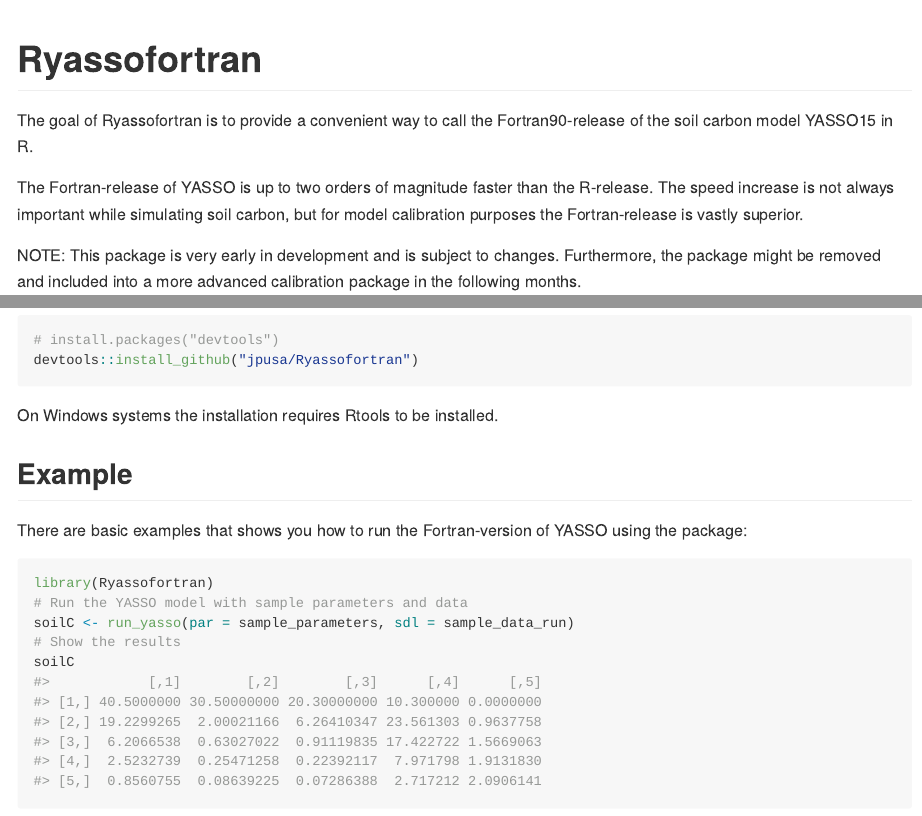
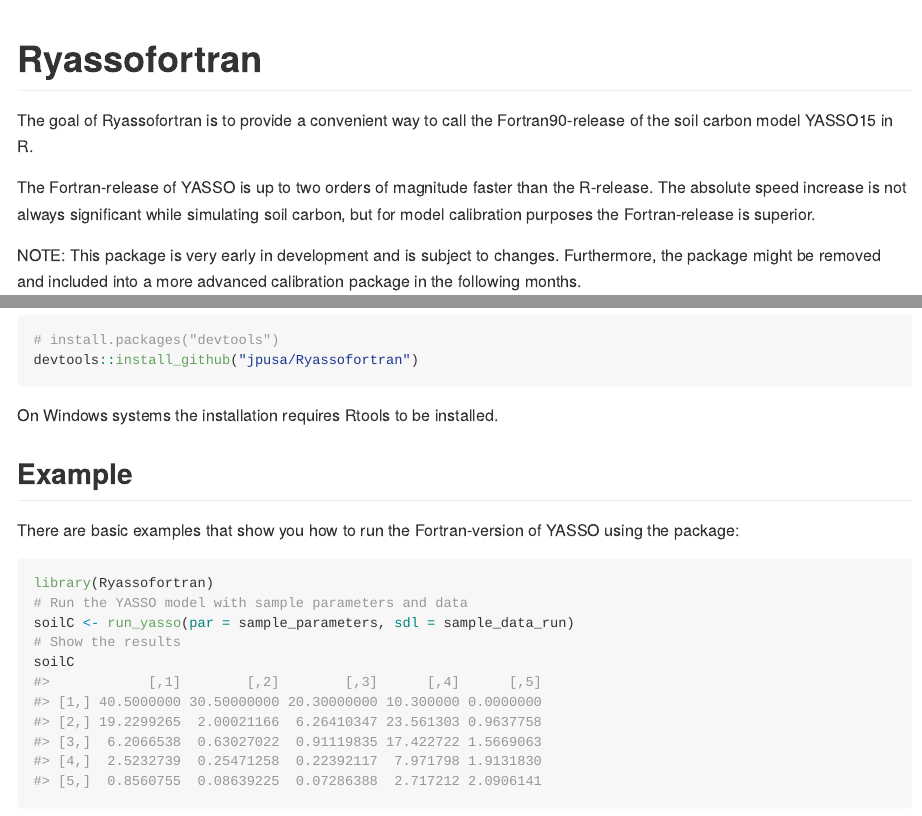
Before and after one commit to qdbell/Ryassofortran, an R Markdown document (README.Rmd): the page in a window 1100 px wide, from its top, and a second part further down, joined at a grey line. The pictures show the output file README.md that the author committed with the source, drawn offline in the style of GitHub.

Commit message:
Updated readme

````diff
--- a/README.Rmd
+++ b/README.Rmd
@@ -22,9 +22,9 @@
 Fortran90-release of the soil carbon model YASSO15 in R.
 
 The Fortran-release of YASSO is up to two orders of magnitude faster than the
-R-release. The speed increase is not always important while simulating soil
-carbon, but for model calibration purposes the Fortran-release is vastly
-superior.
+R-release. The absolute speed increase is not always significant while
+simulating soil carbon, but for model calibration purposes the Fortran-release
+is superior.
 
 NOTE: This package is very early in development and is subject to changes.
 Furthermore, the package might be removed and included into a more advanced
@@ -43,7 +43,8 @@
 
 ## Example
 
-There are basic examples that shows you how to run the Fortran-version of YASSO using the package:
+There are basic examples that show you how to run the Fortran-version of YASSO
+using the package:
 
 ```{r example}
 library(Ryassofortran)
````
Also changed, not shown: README.md.
